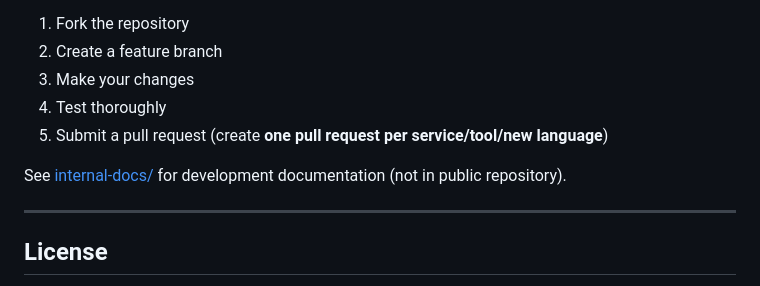
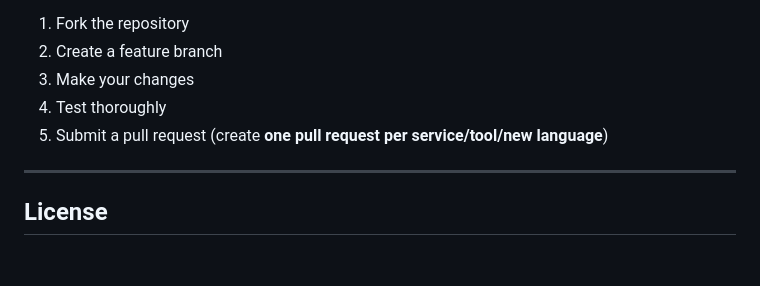
Before and after one commit to markuskiller/SEBConfigGenerator, a Markdown page: README.md, the part around the change. Rendered like a GitHub page; blank space fills up the shorter version.

```diff
--- a/README.md
+++ b/README.md
@@ -183,8 +183,6 @@ Please:
 4. Test thoroughly
 5. Submit a pull request (create **one pull request per service/tool/new language**)
 
-See [internal-docs/](internal-docs/) for development documentation (not in public repository).
-
 ---
 
 ## License
```
